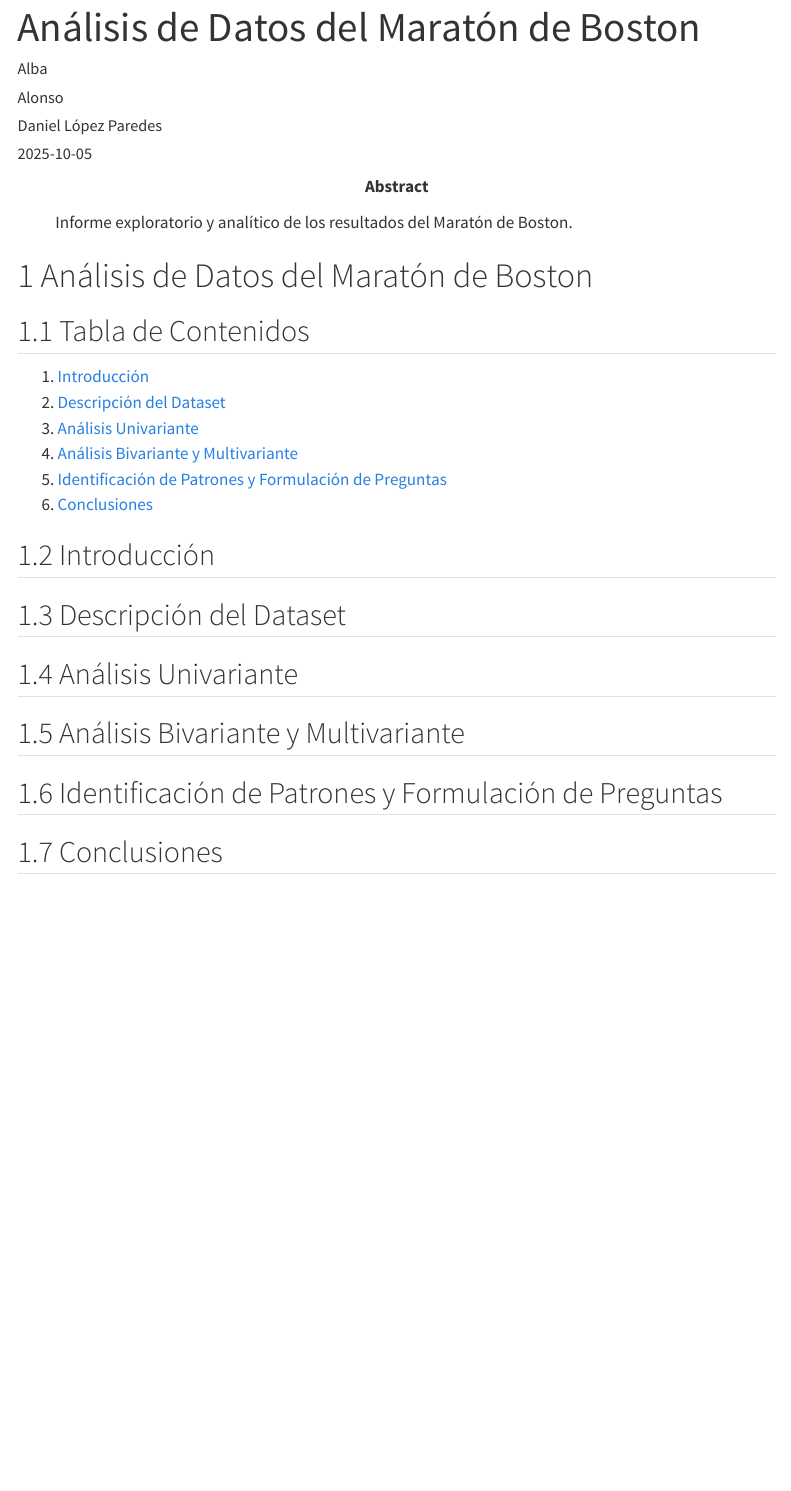
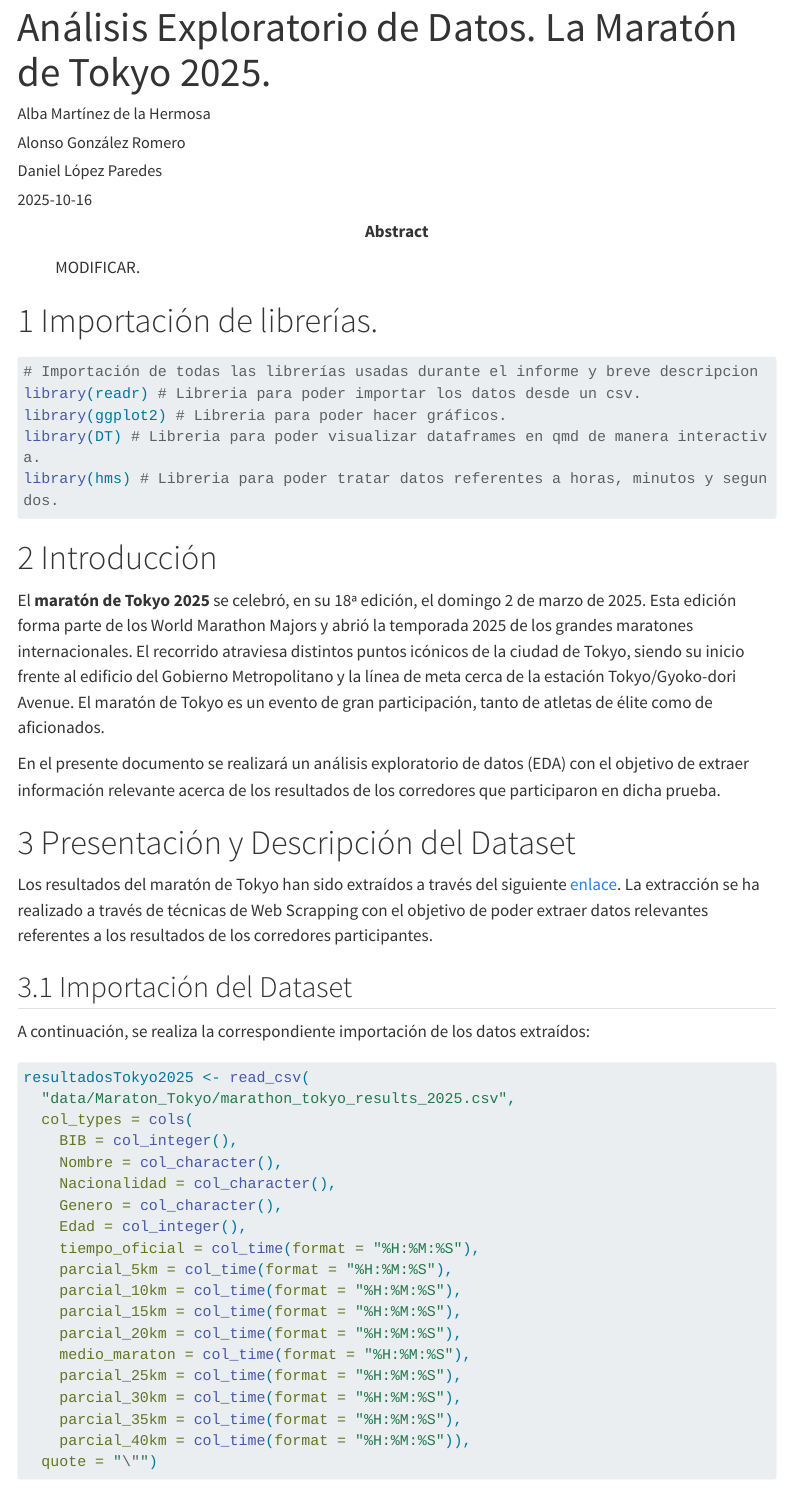
Before and after one commit to bedatasportlab/Analisis-de-datos-Maraton-Boston, a Quarto document (informe.qmd): the page in a window 1100 px wide, from its top. Rendered offline with R 4.5, knitr and Pandoc in place of Quarto, with nearby package versions; some code elsewhere in the file could not run offline; menus at the side of the page are left out; long lines of code are wrapped.

Commit message:
Presentacion y Descripcion del Dataset completada.

````diff
--- a/informe.qmd
+++ b/informe.qmd
@@ -1,30 +1,57 @@
 ---
-title: "Análisis de Datos del Maratón de Boston"
+title: "Análisis Exploratorio de Datos. La Maratón de Tokyo 2025."
 author:
-  - "Alba"
-  - "Alonso"
+  - "Alba Martínez de la Hermosa"
+  - "Alonso González Romero"
   - "Daniel López Paredes"
-date: "2025-10-05"
+date: "2025-10-16"
 format: html
 toc: true
 toc-depth: 2
 number-sections: true
 lang: es
-keywords: ["maratón", "análisis de datos", "Boston"]
-abstract: "Informe exploratorio y analítico de los resultados del Maratón de Boston."
+keywords: ["maratón", "análisis de datos", "Tokyo"]
+abstract: "MODIFICAR."
 ---
 
-# Análisis de Datos del Maratón de Boston
+# Importación de librerías.
 
-## Tabla de Contenidos
+```{r}
+# Importación de todas las librerías usadas durante el informe y breve descripcion
+library(readr) # Libreria para poder importar los datos desde un csv.
+library(ggplot2) # Libreria para poder hacer gráficos.
+library(DT) # Libreria para poder visualizar dataframes en qmd de manera interactiva.
+library(hms) # Libreria para poder tratar datos referentes a horas, minutos y segundos.
+```
 
-1. [Introducción](#introducción)
-2. [Descripción del Dataset](#descripción-del-dataset)
-3. [Análisis Univariante](#análisis-univariante)
-4. [Análisis Bivariante y Multivariante](#análisis-bivariante-y-multivariante)
-5. [Identificación de Patrones y Formulación de Preguntas](#identificación-de-patrones-y-formulación-de-preguntas)
-6. [Conclusiones](#conclusiones)
+# Introducción
+El **maratón de Tokyo 2025** se celebró, en su 18ª edición, el domingo 2 de marzo de 2025. Esta edición forma parte de los World Marathon Majors y abrió la temporada 2025 de los grandes maratones internacionales. El recorrido atraviesa distintos puntos icónicos de la ciudad de Tokyo, siendo su inicio frente al edificio del Gobierno Metropolitano y la línea de meta cerca de la estación Tokyo/Gyoko-dori Avenue. El maratón de Tokyo es un evento de gran participación, tanto de atletas de élite como de aficionados.
 
-## Introducción
+En el presente documento se realizará un análisis exploratorio de datos (EDA) con el objetivo de extraer información relevante acerca de los resultados de los corredores que participaron en dicha prueba.
 
-<!-- Breve introducción al informe y al objetivo del análisis. -->
+# Presentación y Descripción del Dataset
+Los resultados del maratón de Tokyo han sido extraídos a través del siguiente [enlace](https://www.marathon.tokyo/2025/result). La extracción se ha realizado a través de técnicas de Web Scrapping con el objetivo de poder extraer datos relevantes referentes a los resultados de los corredores participantes.
+
+## Importación del Dataset
+
+A continuación, se realiza la correspondiente importación de los datos extraídos:
+
+```{r}
+resultadosTokyo2025 <- read_csv(
+  "data/Maraton_Tokyo/marathon_tokyo_results_2025.csv",
+  col_types = cols(
+    BIB = col_integer(),
+    Nombre = col_character(),
+    Nacionalidad = col_character(),
+    Genero = col_character(),
+    Edad = col_integer(),
+    tiempo_oficial = col_time(format = "%H:%M:%S"),
+    parcial_5km = col_time(format = "%H:%M:%S"),
+    parcial_10km = col_time(format = "%H:%M:%S"),
+    parcial_15km = col_time(format = "%H:%M:%S"),
+    parcial_20km = col_time(format = "%H:%M:%S"),
+    medio_maraton = col_time(format = "%H:%M:%S"),
+    parcial_25km = col_time(format = "%H:%M:%S"),
+    parcial_30km = col_time(format = "%H:%M:%S"),
+    parcial_35km = col_time(format = "%H:%M:%S"),
+    parcial_40km = col_time(format = "%H:%M:%S")),
@@ -34,0 +93,4 @@
+```{r}
+# Lo visualizamos con la libreria DT porque es más interactiva a la hora de generar el documento qmd.
+datatable(
+  resultadosTokyo2025,
@@ -34,0 +111 @@
+```{r}
````
Also changed, not shown: informe.qmd (54 more changed lines), 1 other file.
